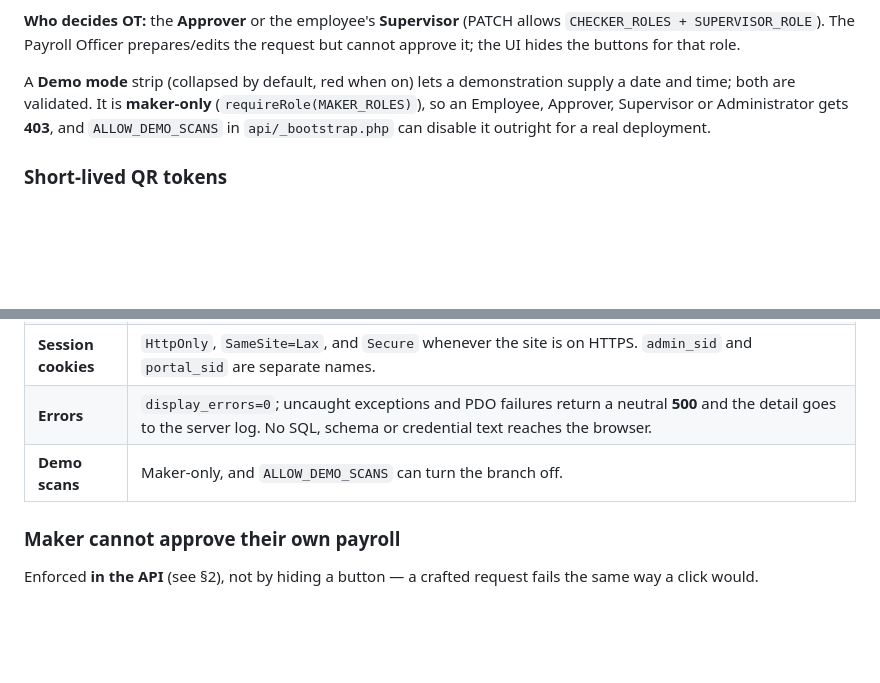
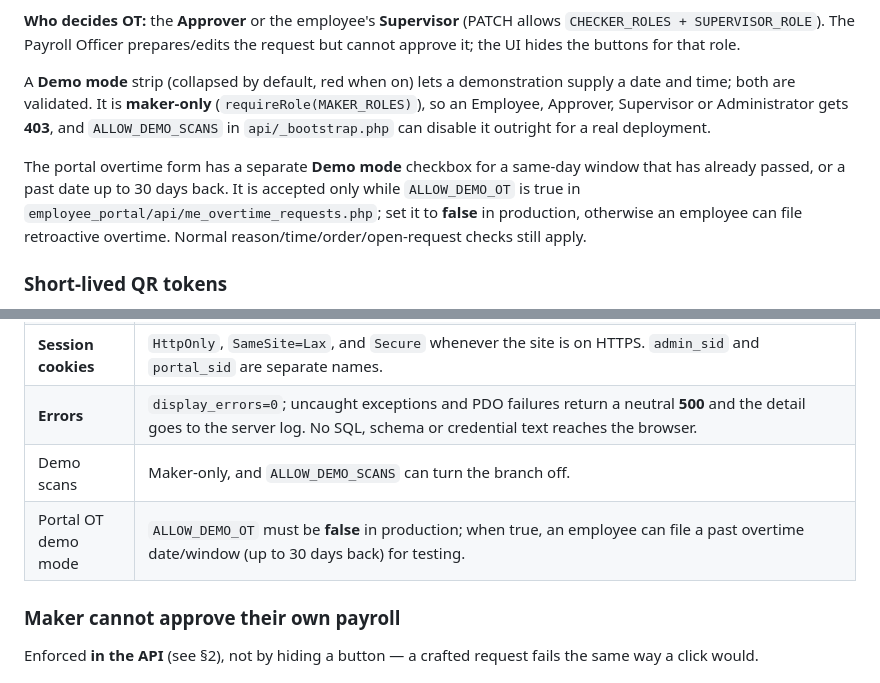
Before and after one commit to vinchy1693/Unitop-Payroll-System, a Markdown page: DEFENSE_GUIDE.md, 2 parts joined by grey strips. Rendered like a GitHub page; blank space fills up the shorter version.

Commit message:
docs: portal overtime demo mode and production switch

```diff
--- a/DEFENSE_GUIDE.md
+++ b/DEFENSE_GUIDE.md
@@ -366,6 +366,8 @@ The kiosk is **staff-operated and on-site**. Employees do **not** type their cod
 
 A **Demo mode** strip (collapsed by default, red when on) lets a demonstration supply a date and time; both are validated. It is **maker-only** (`requireRole(MAKER_ROLES)`), so an Employee, Approver, Supervisor or Administrator gets **403**, and `ALLOW_DEMO_SCANS` in `api/_bootstrap.php` can disable it outright for a real deployment.
 
+The portal overtime form has a separate **Demo mode** checkbox for a same-day window that has already passed, or a past date up to 30 days back. It is accepted only while `ALLOW_DEMO_OT` is true in `employee_portal/api/me_overtime_requests.php`; set it to **false** in production, otherwise an employee can file retroactive overtime. Normal reason/time/order/open-request checks still apply.
+
 ### Short-lived QR tokens
 
 The portal no longer displays the static `qr_codes.code_value`. `employee_portal/api/me_qr.php` issues a **120-second, one-time, purpose-bound token** (`UNITOP-T-…`):
@@ -463,7 +465,8 @@ One hook in `api/_bootstrap.php`, inside `respond()`:
 | **JSON-only bodies** | `json_input()` accepts `application/json` only; the old `$_POST` fallback is gone, and a form-encoded mutation answers **415**. A browser form cannot send `application/json`. |
 | **Session cookies** | `HttpOnly`, `SameSite=Lax`, and `Secure` whenever the site is on HTTPS. `admin_sid` and `portal_sid` are separate names. |
 | **Errors** | `display_errors=0`; uncaught exceptions and PDO failures return a neutral **500** and the detail goes to the server log. No SQL, schema or credential text reaches the browser. |
-| **Demo scans** | Maker-only, and `ALLOW_DEMO_SCANS` can turn the branch off. |
+| Demo scans | Maker-only, and `ALLOW_DEMO_SCANS` can turn the branch off. |
+| Portal OT demo mode | `ALLOW_DEMO_OT` must be **false** in production; when true, an employee can file a past overtime date/window (up to 30 days back) for testing. |
 
 ### Maker cannot approve their own payroll
 
```
Also changed, not shown: DEFENCE_CHECKLIST.md (+3 -0 lines).
